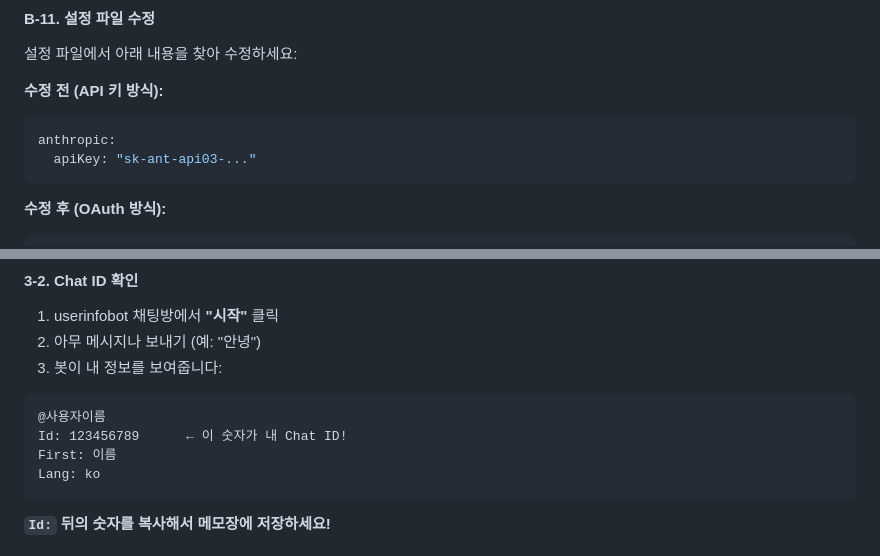
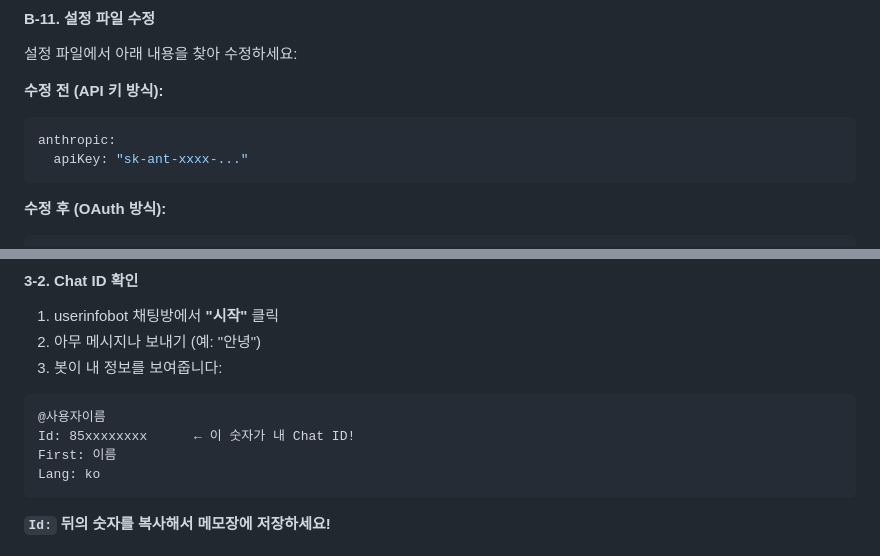
Before and after one commit to kyuhyi/youtube-chapters, a Markdown page: SETUP_GUIDE.md, 2 parts joined by grey strips. Drawn GitHub-style.

````diff
--- a/SETUP_GUIDE.md
+++ b/SETUP_GUIDE.md
@@ -394,7 +394,7 @@ clawdbot config edit
 **수정 전 (API 키 방식):**
 ```yaml
 anthropic:
-  apiKey: "sk-ant-api03-..."
+  apiKey: "sk-ant-xxxx-..."
 ```
 
 **수정 후 (OAuth 방식):**
@@ -595,7 +595,7 @@ Clawdbot이 나에게만 응답하도록 하려면 내 Chat ID가 필요합니
 
 ```
 @사용자이름
-Id: 123456789      ← 이 숫자가 내 Chat ID!
+Id: 85xxxxxxxx      ← 이 숫자가 내 Chat ID!
 First: 이름
 Lang: ko
 ```
````
Also changed, not shown: other parts of SETUP_GUIDE.md (+6 -6 lines).
